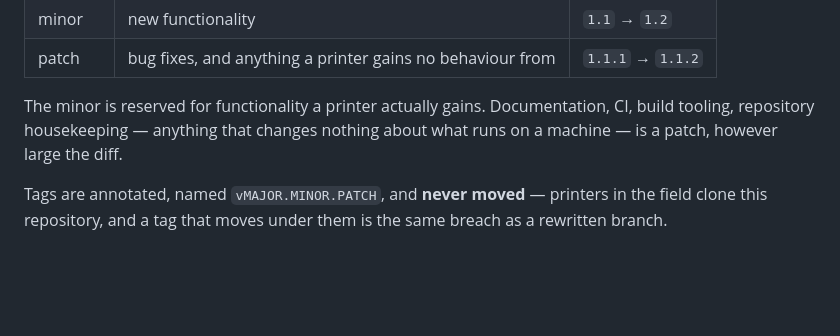
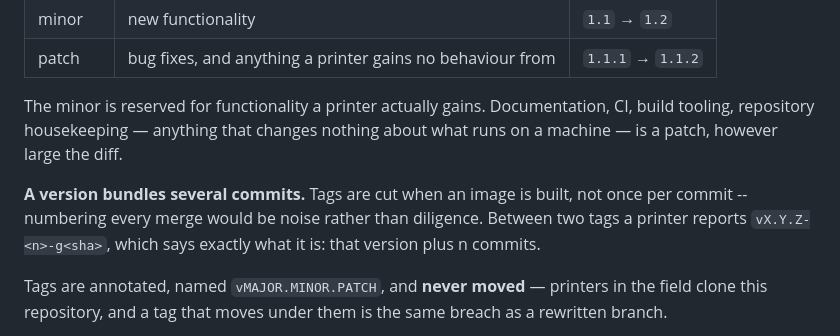
Before and after one commit to solutionphil/arco-unleashed, a Markdown page: .github/CONTRIBUTING.md, the part around the change. Drawn GitHub-style; blank space fills up the shorter version.

Commit message:
A version bundles commits, it does not count them
Tags are cut when an image is built, not once per merge. Numbering every
commit would be noise rather than diligence, and between two tags a printer
reports vX.Y.Z-<n>-g<sha>, which says exactly what it is: that version plus
n commits.

Co-Authored-By: Claude Opus 5 <noreply@anthropic.com>

```diff
--- a/.github/CONTRIBUTING.md
+++ b/.github/CONTRIBUTING.md
@@ -137,6 +137,10 @@ The minor is reserved for functionality a printer actually gains. Documentation,
 tooling, repository housekeeping — anything that changes nothing about what runs on a machine —
 is a patch, however large the diff.
 
+**A version bundles several commits.** Tags are cut when an image is built, not once per commit --
+numbering every merge would be noise rather than diligence. Between two tags a printer reports
+`vX.Y.Z-<n>-g<sha>`, which says exactly what it is: that version plus n commits.
+
 Tags are annotated, named `vMAJOR.MINOR.PATCH`, and **never moved** — printers in the field clone
 this repository, and a tag that moves under them is the same breach as a rewritten branch.
 
```
